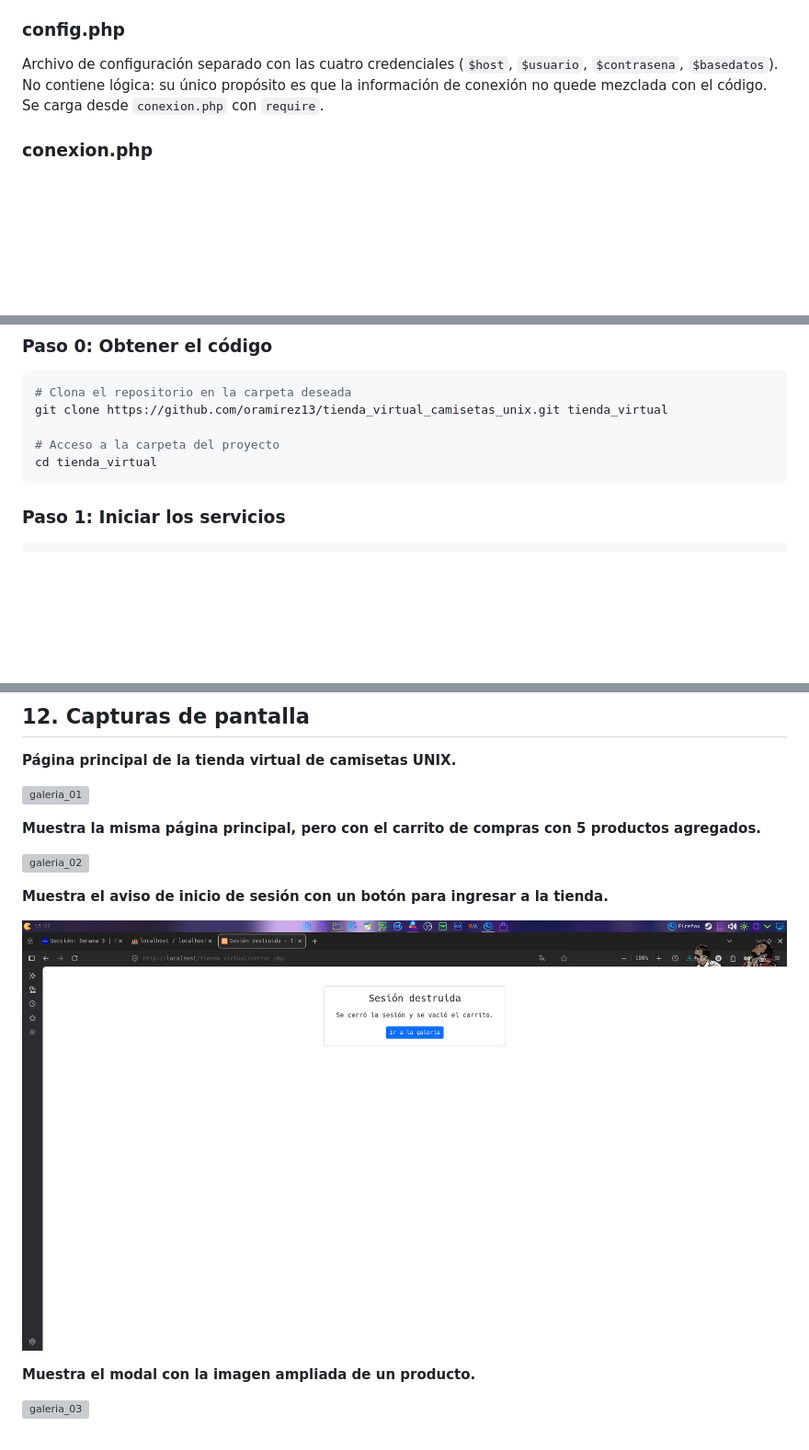
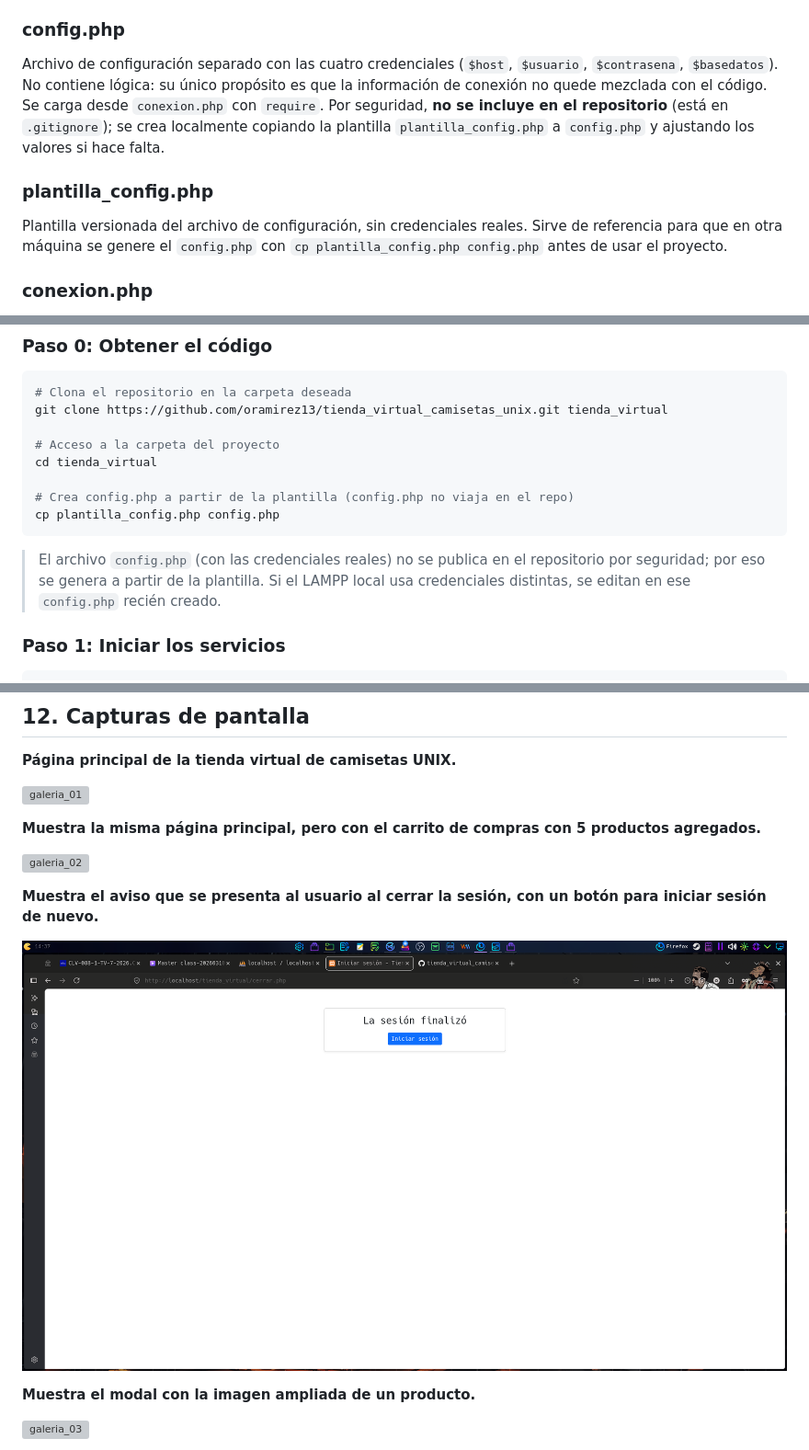
Before and after one commit to oramirez13/tienda_virtual, a Markdown page: README.md, 3 parts joined by grey strips. Shown at 92% size. Rendered like a GitHub page; pictures changed too: screenshots/sesion_destruida_01.png (deleted), screenshots/sesion_finalizada_01.png (added); blank space fills up the shorter version; grey boxes are pictures that could not be loaded.

Commit message:
Excluir config.php del repo, agregar plantilla_config.php y guia REPLICACION.txt (local), actualizar README y captura de sesion finalizada

````diff
--- a/README.md
+++ b/README.md
@@ -191,7 +191,10 @@ Característica común del catálogo: todas las camisetas son estampadas y de te
 El acceso a datos sigue el estilo orientado a objetos de la extensión mysqli: instancia de `mysqli` con `mysqli_report()` (los fallos se lanzan como excepciones), consultas con `query()` o prepared statements y lectura con `fetch_assoc()`.
 
 ### config.php
-Archivo de configuración separado con las cuatro credenciales (`$host`, `$usuario`, `$contrasena`, `$basedatos`). No contiene lógica: su único propósito es que la información de conexión no quede mezclada con el código. Se carga desde `conexion.php` con `require`.
+Archivo de configuración separado con las cuatro credenciales (`$host`, `$usuario`, `$contrasena`, `$basedatos`). No contiene lógica: su único propósito es que la información de conexión no quede mezclada con el código. Se carga desde `conexion.php` con `require`. Por seguridad, **no se incluye en el repositorio** (está en `.gitignore`); se crea localmente copiando la plantilla `plantilla_config.php` a `config.php` y ajustando los valores si hace falta.
+
+### plantilla_config.php
+Plantilla versionada del archivo de configuración, sin credenciales reales. Sirve de referencia para que en otra máquina se genere el `config.php` con `cp plantilla_config.php config.php` antes de usar el proyecto.
 
 ### conexion.php
 Carga las credenciales con `require 'config.php'` y crea la conexión con `new mysqli(host, usuario, contrasena, BD)` dentro de un `try`. Habilita `mysqli_report(MYSQLI_REPORT_ERROR | MYSQLI_REPORT_STRICT)` para que cualquier fallo se lance como excepción. En el `catch (mysqli_sql_exception)` registra el detalle con `error_log()` y muestra un mensaje amigable al usuario.
@@ -261,7 +264,12 @@ git clone https://github.com/oramirez13/tienda_virtual_camisetas_unix.git tienda
 
 # Acceso a la carpeta del proyecto
 cd tienda_virtual
+
+# Crea config.php a partir de la plantilla (config.php no viaja en el repo)
+cp plantilla_config.php config.php
 ```
+
+> El archivo `config.php` (con las credenciales reales) no se publica en el repositorio por seguridad; por eso se genera a partir de la plantilla. Si el LAMPP local usa credenciales distintas, se editan en ese `config.php` recién creado.
 
 ### Paso 1: Iniciar los servicios
 
@@ -427,9 +437,9 @@ Otras prácticas aplicadas:
 
 ![galeria_02](screenshots/galeria_02.png)
 
-**Muestra el aviso de inicio de sesión con un botón para ingresar a la tienda.**
+**Muestra el aviso que se presenta al usuario al cerrar la sesión, con un botón para iniciar sesión de nuevo.**
 
-![sesion_destruida_01](screenshots/sesion_destruida_01.png)
+![sesion_finalizada_01](screenshots/sesion_finalizada_01.png)
 
 **Muestra el modal con la imagen ampliada de un producto.**
 
````
Also changed, not shown: other parts of README.md (+5 -3 lines), 3 other files.
